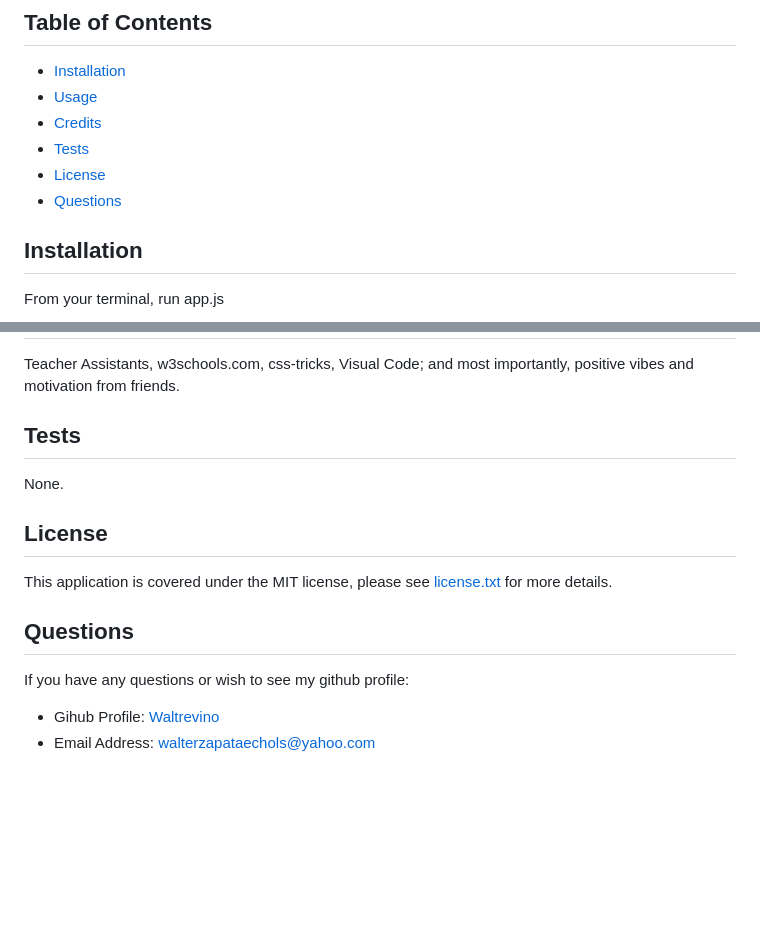
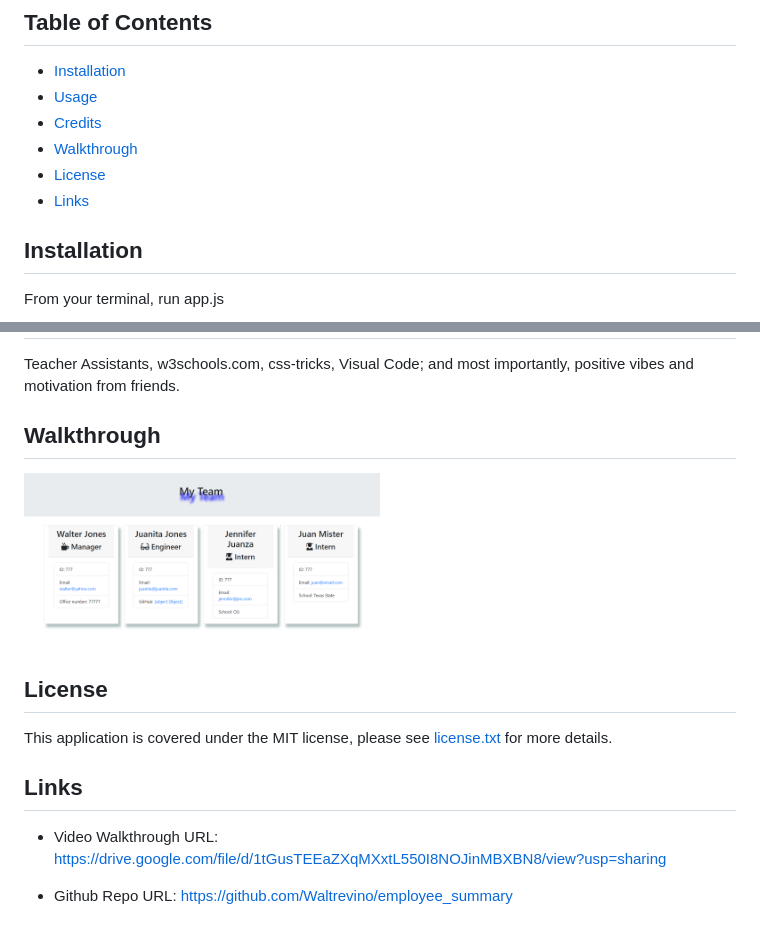
Before and after one commit to Waltrevino/employee_summary, a Markdown page: README.md, 2 parts joined by grey strips. Rendered like a GitHub page; pictures changed too: assets/images/employee_summary_walkthrough.png (added); blank space fills up the shorter version.

Commit message:
add readme walkthrough image

```diff
--- a/README.md
+++ b/README.md
@@ -9,9 +9,9 @@ This app  allows  managers to create software engineering teams composed of muli
 * [Installation](#installation)
 * [Usage](#usage)
 * [Credits](#Credits)
-* [Tests](#tests)
+* [Walkthrough](#Walkthrough)
 * [License](#license)
-* [Questions](#questions)
+* [Links](#links)
 
 ## Installation
 
@@ -25,17 +25,17 @@ Follow the promps and answers all the questions, then a list of your newly added
 
 Teacher Assistants, w3schools.com, css-tricks, Visual Code; and most importantly, positive vibes and motivation from friends.
 
-## Tests
+## Walkthrough
 
-None.
+
+<img src="./assets/images/employee_summary_walkthrough.png" width="50%">
 
 ## License
 
 This application is covered under the MIT license, please see [license.txt](license.txt) for more details.
 
-## Questions
+## Links
 
-If you have any questions or wish to see my github profile:
+* Video Walkthrough URL: https://drive.google.com/file/d/1tGusTEEaZXqMXxtL550I8NOJinMBXBN8/view?usp=sharing
 
-* Gihub Profile: [Waltrevino](https://gist.github.com/Waltrevino)
-* Email Address: [walterzapataechols@yahoo.com](walterzapataechols@yahoo.com)
+* Github Repo URL: https://github.com/Waltrevino/employee_summary
```
Also changed, not shown: 1 other file.
